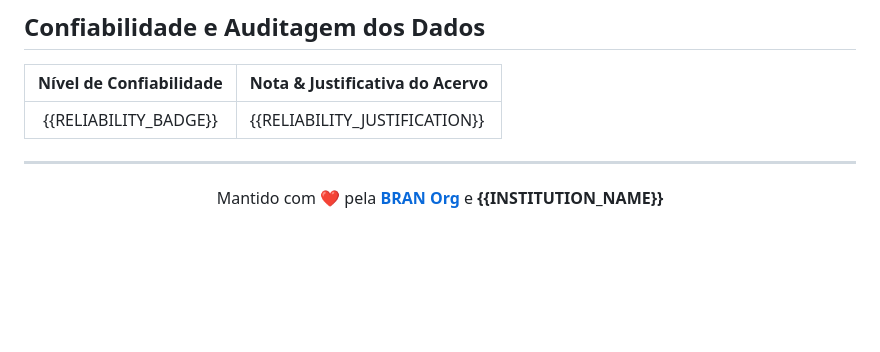
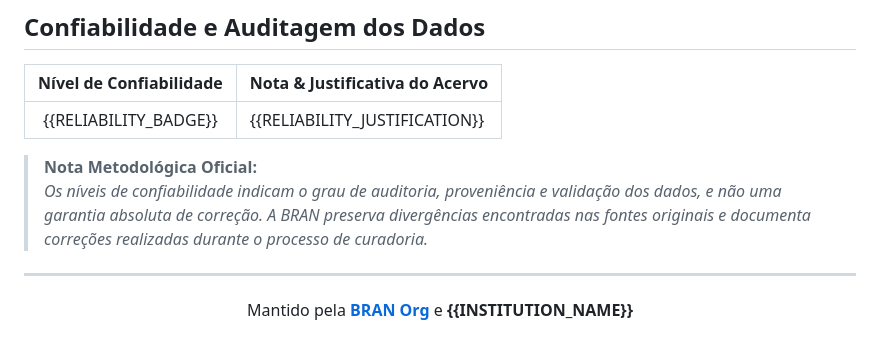
Before and after one commit to BRAN-Org/bran-web-database-template, a Markdown page: EVENT_README_TEMPLATE.md, the part around the change. Drawn GitHub-style; blank space fills up the shorter version.

Commit message:
docs(template): 📝 incluir nota metodologica oficial no EVENT_README_TEMPLATE.md

```diff
--- a/EVENT_README_TEMPLATE.md
+++ b/EVENT_README_TEMPLATE.md
@@ -133,8 +133,11 @@ Se você utilizar estes dados em pesquisas acadêmicas ou software, por favor ci
 | :---: | :--- |
 | {{RELIABILITY_BADGE}} | {{RELIABILITY_JUSTIFICATION}} |
 
+> **Nota Metodológica Oficial:**
+> *Os níveis de confiabilidade indicam o grau de auditoria, proveniência e validação dos dados, e não uma garantia absoluta de correção. A BRAN preserva divergências encontradas nas fontes originais e documenta correções realizadas durante o processo de curadoria.*
+
 ---
 
 <p align="center">
-  Mantido com ❤️ pela <strong><a href="https://github.com/BRAN-Org">BRAN Org</a></strong> e <strong>{{INSTITUTION_NAME}}</strong>
+  Mantido pela <strong><a href="https://github.com/BRAN-Org">BRAN Org</a></strong> e <strong>{{INSTITUTION_NAME}}</strong>
 </p>
```
